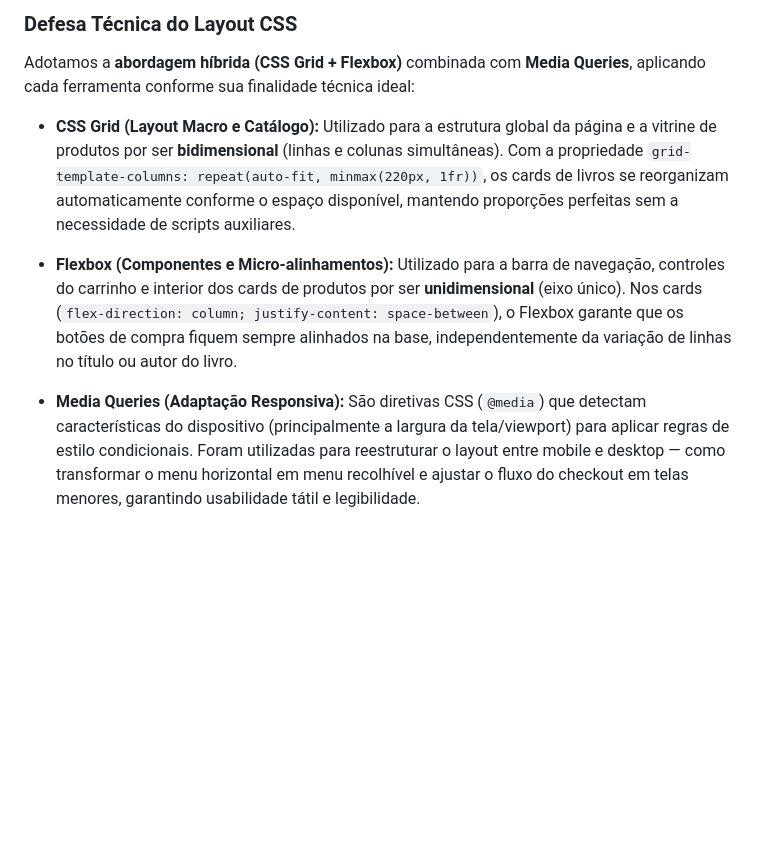
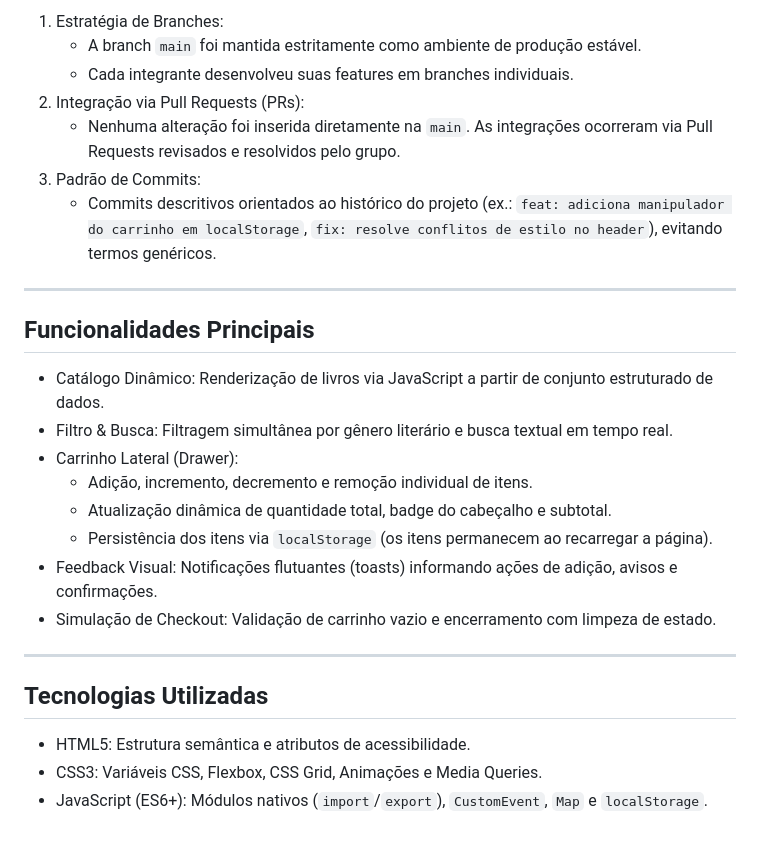
Before and after one commit to J-V-S-C/FIAP-Imperio-dos-Livros, a Markdown page: README.md, the part around one of its changes. Drawn GitHub-style; blank space fills up the shorter version.

```diff
--- a/README.md
+++ b/README.md
@@ -56,11 +49,29 @@ git push -u origin <nome-da-branch>
 
-### Defesa Técnica do Layout CSS
+1. Estratégia de Branches:
+   - A branch `main` foi mantida estritamente como ambiente de produção estável.
+   - Cada integrante desenvolveu suas features em branches individuais.
+2. Integração via Pull Requests (PRs):
+   - Nenhuma alteração foi inserida diretamente na `main`. As integrações ocorreram via Pull Requests revisados e resolvidos pelo grupo.
+3. Padrão de Commits:
+   - Commits descritivos orientados ao histórico do projeto (ex.: `feat: adiciona manipulador do carrinho em localStorage`, `fix: resolve conflitos de estilo no header`), evitando termos genéricos.
 
+---
 
-Adotamos a **abordagem híbrida (CSS Grid + Flexbox)** combinada com **Media Queries**, aplicando cada ferramenta conforme sua finalidade técnica ideal:
+## Funcionalidades Principais
 
-* **CSS Grid (Layout Macro e Catálogo):** Utilizado para a estrutura global da página e a vitrine de produtos por ser **bidimensional** (linhas e colunas simultâneas). Com a propriedade `grid-template-columns: repeat(auto-fit, minmax(220px, 1fr))`, os cards de livros se reorganizam automaticamente conforme o espaço disponível, mantendo proporções perfeitas sem a necessidade de scripts auxiliares.
+* Catálogo Dinâmico: Renderização de livros via JavaScript a partir de conjunto estruturado de dados.
+* Filtro & Busca: Filtragem simultânea por gênero literário e busca textual em tempo real.
+* Carrinho Lateral (Drawer):
+  - Adição, incremento, decremento e remoção individual de itens.
+  - Atualização dinâmica de quantidade total, badge do cabeçalho e subtotal.
+  - Persistência dos itens via `localStorage` (os itens permanecem ao recarregar a página).
+* Feedback Visual: Notificações flutuantes (toasts) informando ações de adição, avisos e confirmações.
+* Simulação de Checkout: Validação de carrinho vazio e encerramento com limpeza de estado.
 
-* **Flexbox (Componentes e Micro-alinhamentos):** Utilizado para a barra de navegação, controles do carrinho e interior dos cards de produtos por ser **unidimensional** (eixo único). Nos cards (`flex-direction: column; justify-content: space-between`), o Flexbox garante que os botões de compra fiquem sempre alinhados na base, independentemente da variação de linhas no título ou autor do livro.
+---
 
-* **Media Queries (Adaptação Responsiva):** São diretivas CSS (`@media`) que detectam características do dispositivo (principalmente a largura da tela/viewport) para aplicar regras de estilo condicionais. Foram utilizadas para reestruturar o layout entre mobile e desktop — como transformar o menu horizontal em menu recolhível e ajustar o fluxo do checkout em telas menores, garantindo usabilidade tátil e legibilidade.
+## Tecnologias Utilizadas
+
+* HTML5: Estrutura semântica e atributos de acessibilidade.
+* CSS3: Variáveis CSS, Flexbox, CSS Grid, Animações e Media Queries.
+* JavaScript (ES6+): Módulos nativos (`import`/`export`), `CustomEvent`, `Map` e `localStorage`.
```
Also changed, not shown: other parts of README.md (+29 -36 lines).
